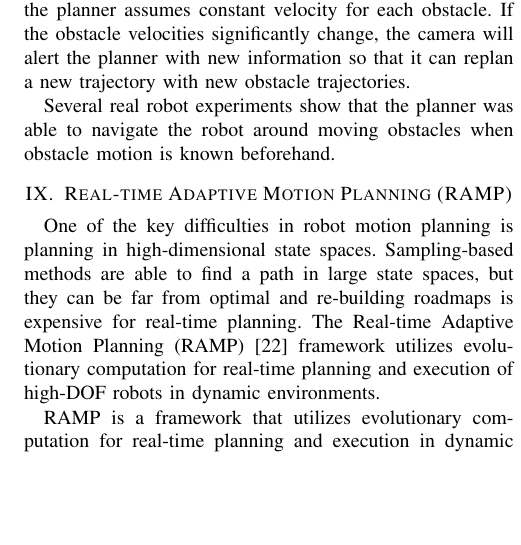
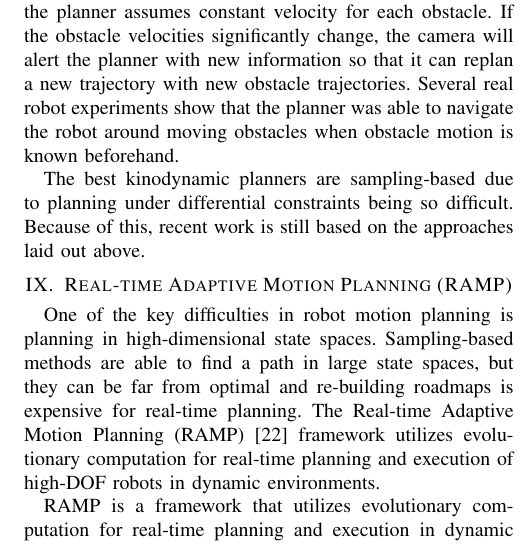
Before and after one commit to sterlingm/quals, a LaTeX paper (main.tex, which reads kinodynamic.tex): part of one column of page 10 of 11, cut so that both start at the same text, the shorter picture padded with empty space. The pictures show the PDF file main.pdf that the author committed with the source.

Commit message:
Added final paragraph to kinodynamic planning

```diff
--- a/kinodynamic.tex
+++ b/kinodynamic.tex
@@ -76,7 +76,6 @@ A query is solved by iteratively building a tree-shaped roadmap $T$ whose root i
 % Describe experiment setup (dimension of state spaces)
 This approach was applied to two robot systems. The first system was a pair of non-holonomic bases that must remain within a minimum and maximum distance of each other. The state space of this system had 6 dimensions: $(x_1, y_1, \theta_1, x_2, y_2, \theta_2)$. The second system was an air-cushioned robot that moves frictionlessly on a flat table. The state space of this system had 4 dimensions: $(x, y, \dot{x}, \dot{y})$. When adding the time dimension to the state spaces, the algorithm built a roadmap in 7 and 5 dimensions, respectively.
 
-In simulation, obstacle motion is given to the planner before executing the algorithm. The results verify that the planner is able to find a collision-free trajectory in the precense of moving obstacles for the majority of the time over the three cases shown. In experiments with real robots, obstacle motion is captured with an overhead camera. Obstacle motion is passed to the planner before executing and the planner assumes constant velocity for each obstacle. If the obstacle velocities significantly change, the camera will alert the planner with new information so that it can replan a new trajectory with new obstacle trajectories.
+In simulation, obstacle motion is given to the planner before executing the algorithm. The results verify that the planner is able to find a collision-free trajectory in the precense of moving obstacles for the majority of the time over the three cases shown. In experiments with real robots, obstacle motion is captured with an overhead camera. Obstacle motion is passed to the planner before executing and the planner assumes constant velocity for each obstacle. If the obstacle velocities significantly change, the camera will alert the planner with new information so that it can replan a new trajectory with new obstacle trajectories. Several real robot experiments show that the planner was able to navigate the robot around moving obstacles when obstacle motion is known beforehand.
 
-% Describe results
-Several real robot experiments show that the planner was able to navigate the robot around moving obstacles when obstacle motion is known beforehand.
+The best kinodynamic planners are sampling-based due to planning under differential constraints being so difficult. Because of this, recent work is still based on the approaches laid out above.
```
Also changed, not shown: main.pdf.
